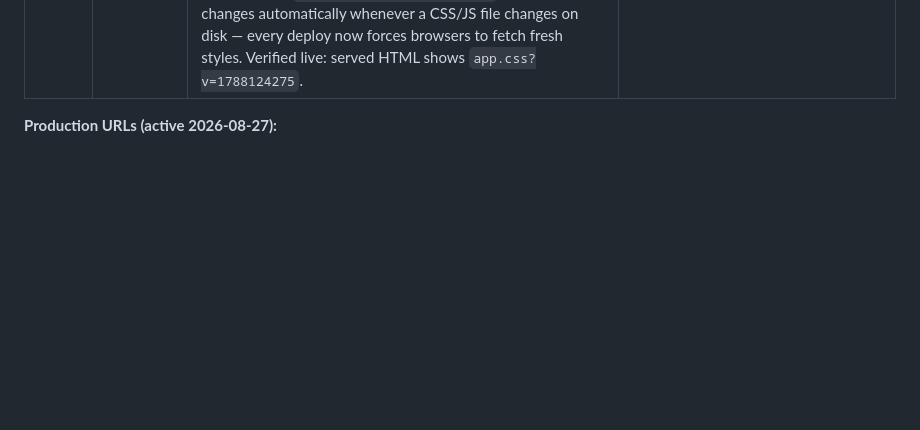
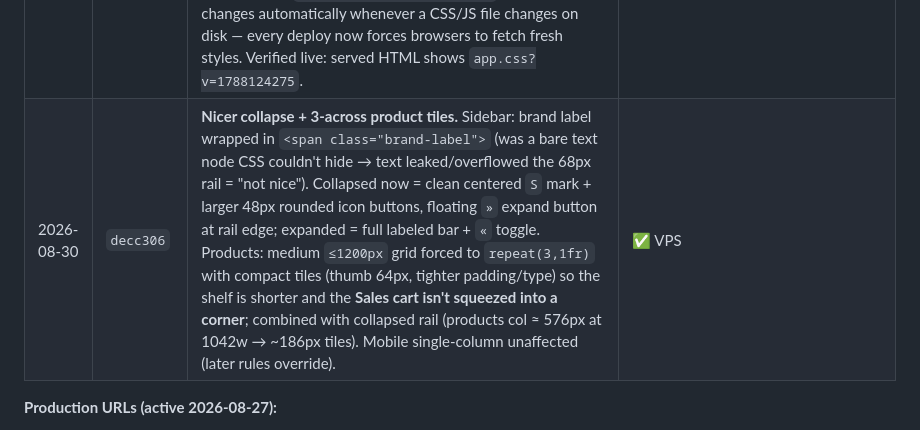
Before and after one commit to vladTheIm/auto_parts, a Markdown page: memory.md, the part around the change. Drawn GitHub-style; blank space fills up the shorter version.

Commit message:
Log nicer collapse + 3-across product tiles in memory.md

```diff
--- a/memory.md
+++ b/memory.md
@@ -543,6 +543,7 @@ Treat users like laymen with no tech background. Every screen obeys:
 | 2026-08-30 | `c84ab92` | **Mobile-friendly product cards.** `app.css` `≤768px`: `.product-grid` now **single-column full-width cards** (was cramped `repeat(2,1fr)` ~150px) with padding 14px, larger `p-name` 16px, `p-fits` 13px `overflow-wrap:break-word`, price 18px, thumbs 110px. `≤420px` also forced to `1fr` (was `1fr 1fr` override). Fixes price+44px-add-button row overflow and long "fits" text on narrow 2-col cards; POS now fits viewport down to small phones. | ✅ VPS |
 | 2026-08-30 | `8e8bc0a` | **Collapsible sidebar (desktop).** `index.php` sidebar brand row gains `#btnSidebarToggle` (`«`/`»`). `app.js`: `toggleSidebar()` toggles `sidebar-collapsed` on `#appShell`, persisted in `localStorage` (`ss_sidebar_collapsed`), restored on `init()`. `app.css` `≥769px`: collapsed = slim 64px icon rail (brand mark + nav icons + avatar only; labels/branch/user text hidden, `«`→`»`), nav flush to content (short screens never hide tabs), and `.pos-grid` widened to `1.5fr 1fr` so the **change calculator + Sell** fit fully at 1042×727. Mobile drawer (≤768) unaffected (collapsed rules live inside `min-width:769px`). | ✅ VPS |
 | 2026-08-30 | `f5deeb7` | **Cache-busting (ROOT CAUSE of "styling not taking effect").** `assets/css/app.css` was the ONLY stylesheet (index.php:16), but loaded with **no `?v=` version** → browsers aggressively cached the old CSS/JS, so new rules (sidebar collapse, mobile product-grid, etc.) never appeared after deploy. Fix: each `<link>`/`<script src>` in `index.php` now appends `?v=<?= @filemtime(...) ?>` so the URL changes automatically whenever a CSS/JS file changes on disk — every deploy now forces browsers to fetch fresh styles. Verified live: served HTML shows `app.css?v=1788124275`. | ✅ VPS |
+| 2026-08-30 | `decc306` | **Nicer collapse + 3-across product tiles.** Sidebar: brand label wrapped in `<span class="brand-label">` (was a bare text node CSS couldn't hide → text leaked/overflowed the 68px rail = "not nice"). Collapsed now = clean centered `S` mark + larger 48px rounded icon buttons, floating `»` expand button at rail edge; expanded = full labeled bar + `«` toggle. Products: medium `≤1200px` grid forced to `repeat(3,1fr)` with compact tiles (thumb 64px, tighter padding/type) so the shelf is shorter and the **Sales cart isn't squeezed into a corner**; combined with collapsed rail (products col ≈ 576px at 1042w → ~186px tiles). Mobile single-column unaffected (later rules override). | ✅ VPS |
 
 **Production URLs (active 2026-08-27):**
 - `https://srv1810937.hstgr.cloud:8444/` — HTTPS (uses letsencrypt cert)
```
